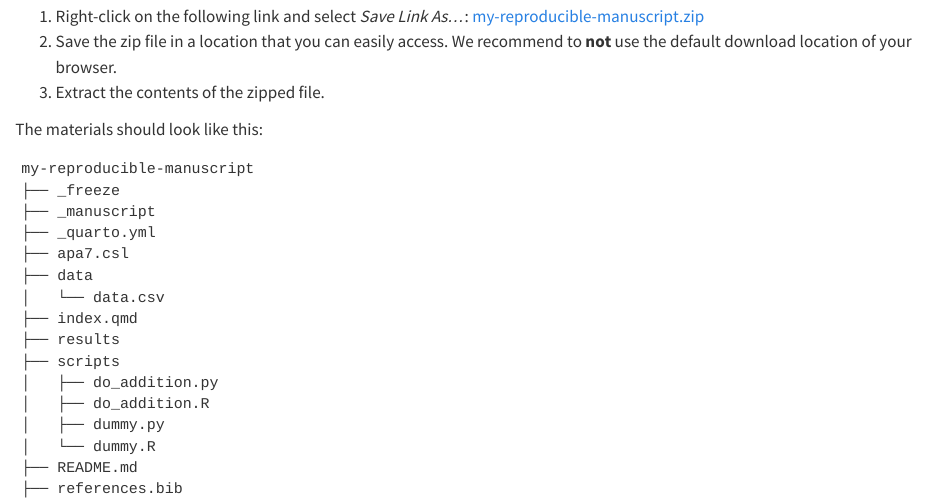
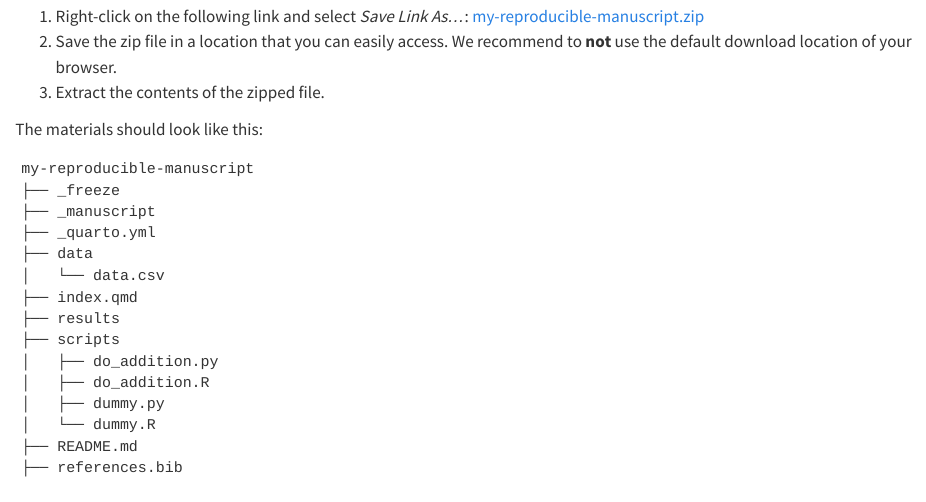
Before and after one commit to jgeller112/APS2024-Workshop-Reproduce-MS, a Quarto document (slides/workshop-materials.qmd): the page in a window 1100 px wide, from 100 px down. Rendered offline with R 4.5, knitr and Pandoc in place of Quarto, with nearby package versions.

Commit message:
update file structure

```diff
--- a/slides/workshop-materials.qmd
+++ b/slides/workshop-materials.qmd
@@ -13,7 +13,6 @@ my-reproducible-manuscript
 ├── _freeze
 ├── _manuscript
 ├── _quarto.yml
-├── apa7.csl
 ├── data
 │   └── data.csv
 ├── index.qmd
```
